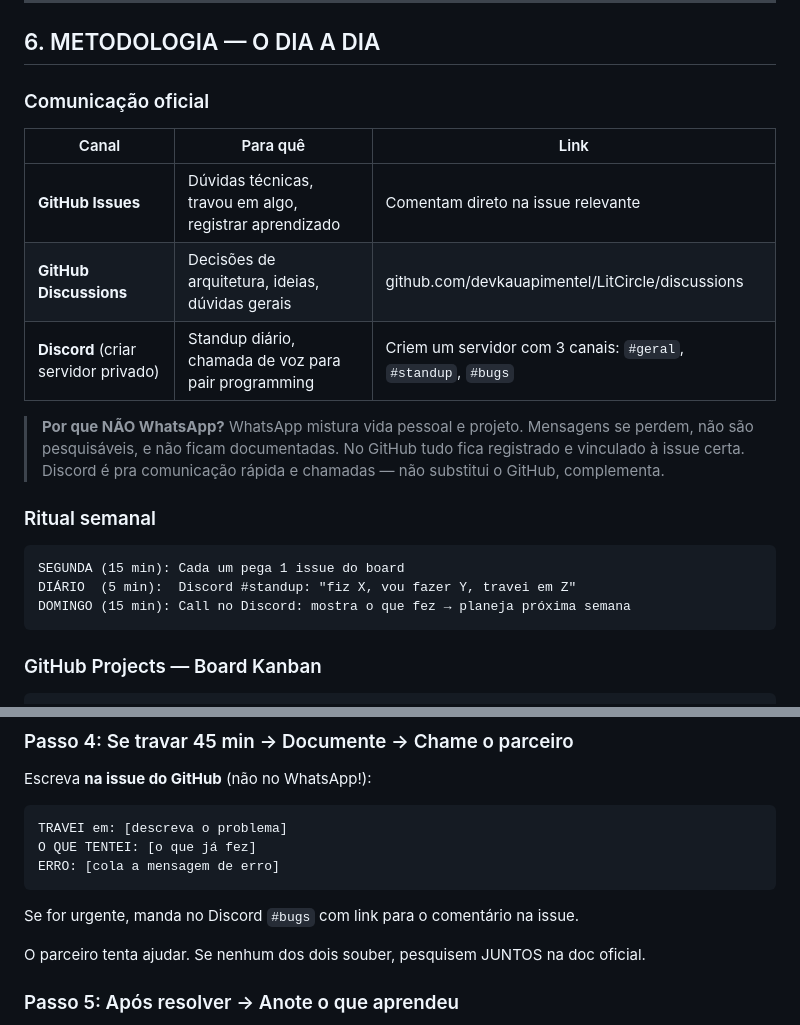
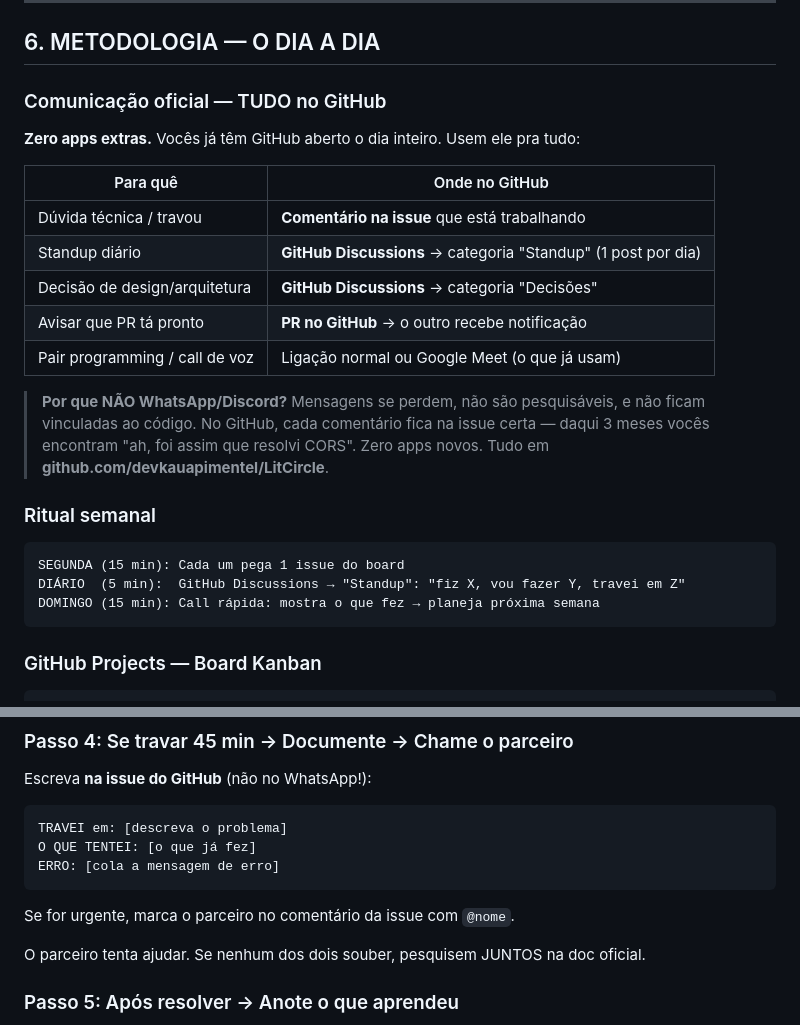
Before and after one commit to devkauapimentel/LitCircle, a Markdown page: docs/00-comece-aqui.md, 2 parts joined by grey strips. Drawn GitHub-style.

Commit message:
docs: centraliza comunicação 100% no GitHub, remove Discord
- Comunicação: Issues + Discussions + PRs (zero apps extras)
- Standup diário via GitHub Discussions
- Decisões de design via GitHub Discussions
- Calls de voz: ligação normal ou Google Meet

````diff
--- a/docs/00-comece-aqui.md
+++ b/docs/00-comece-aqui.md
@@ -226,22 +226,26 @@ Organizadas em 5 milestones na ordem certa:
 
 ## 6. METODOLOGIA — O DIA A DIA
 
-### Comunicação oficial
+### Comunicação oficial — TUDO no GitHub
 
-| Canal | Para quê | Link |
-|-------|----------|------|
-| **GitHub Issues** | Dúvidas técnicas, travou em algo, registrar aprendizado | Comentam direto na issue relevante |
-| **GitHub Discussions** | Decisões de arquitetura, ideias, dúvidas gerais | github.com/devkauapimentel/LitCircle/discussions |
-| **Discord** (criar servidor privado) | Standup diário, chamada de voz para pair programming | Criem um servidor com 3 canais: `#geral`, `#standup`, `#bugs` |
+**Zero apps extras.** Vocês já têm GitHub aberto o dia inteiro. Usem ele pra tudo:
 
-> **Por que NÃO WhatsApp?** WhatsApp mistura vida pessoal e projeto. Mensagens se perdem, não são pesquisáveis, e não ficam documentadas. No GitHub tudo fica registrado e vinculado à issue certa. Discord é pra comunicação rápida e chamadas — não substitui o GitHub, complementa.
+| Para quê | Onde no GitHub |
+|----------|----------------|
+| Dúvida técnica / travou | **Comentário na issue** que está trabalhando |
+| Standup diário | **GitHub Discussions** → categoria "Standup" (1 post por dia) |
+| Decisão de design/arquitetura | **GitHub Discussions** → categoria "Decisões" |
+| Avisar que PR tá pronto | **PR no GitHub** → o outro recebe notificação |
+| Pair programming / call de voz | Ligação normal ou Google Meet (o que já usam) |
+
+> **Por que NÃO WhatsApp/Discord?** Mensagens se perdem, não são pesquisáveis, e não ficam vinculadas ao código. No GitHub, cada comentário fica na issue certa — daqui 3 meses vocês encontram "ah, foi assim que resolvi CORS". Zero apps novos. Tudo em **github.com/devkauapimentel/LitCircle**.
 
 ### Ritual semanal
 
 ```
 SEGUNDA (15 min): Cada um pega 1 issue do board
-DIÁRIO  (5 min):  Discord #standup: "fiz X, vou fazer Y, travei em Z"
-DOMINGO (15 min): Call no Discord: mostra o que fez → planeja próxima semana
+DIÁRIO  (5 min):  GitHub Discussions → "Standup": "fiz X, vou fazer Y, travei em Z"
+DOMINGO (15 min): Call rápida: mostra o que fez → planeja próxima semana
 ```
 
 ### GitHub Projects — Board Kanban
@@ -597,7 +601,7 @@ O QUE TENTEI: [o que já fez]
 ERRO: [cola a mensagem de erro]
 ```
 
-Se for urgente, manda no Discord `#bugs` com link para o comentário na issue.
+Se for urgente, marca o parceiro no comentário da issue com `@nome`.
 
 O parceiro tenta ajudar. Se nenhum dos dois souber, pesquisem JUNTOS na doc oficial.
 
````
